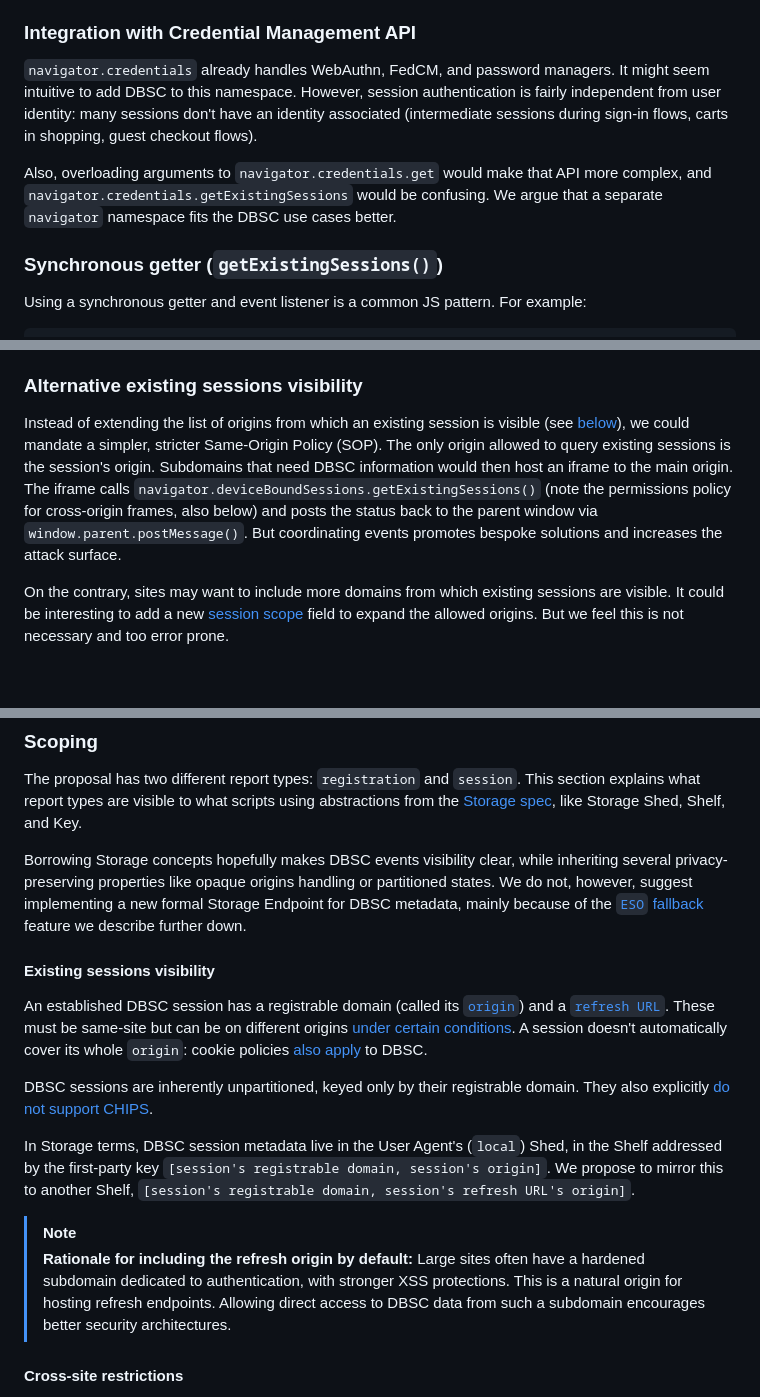
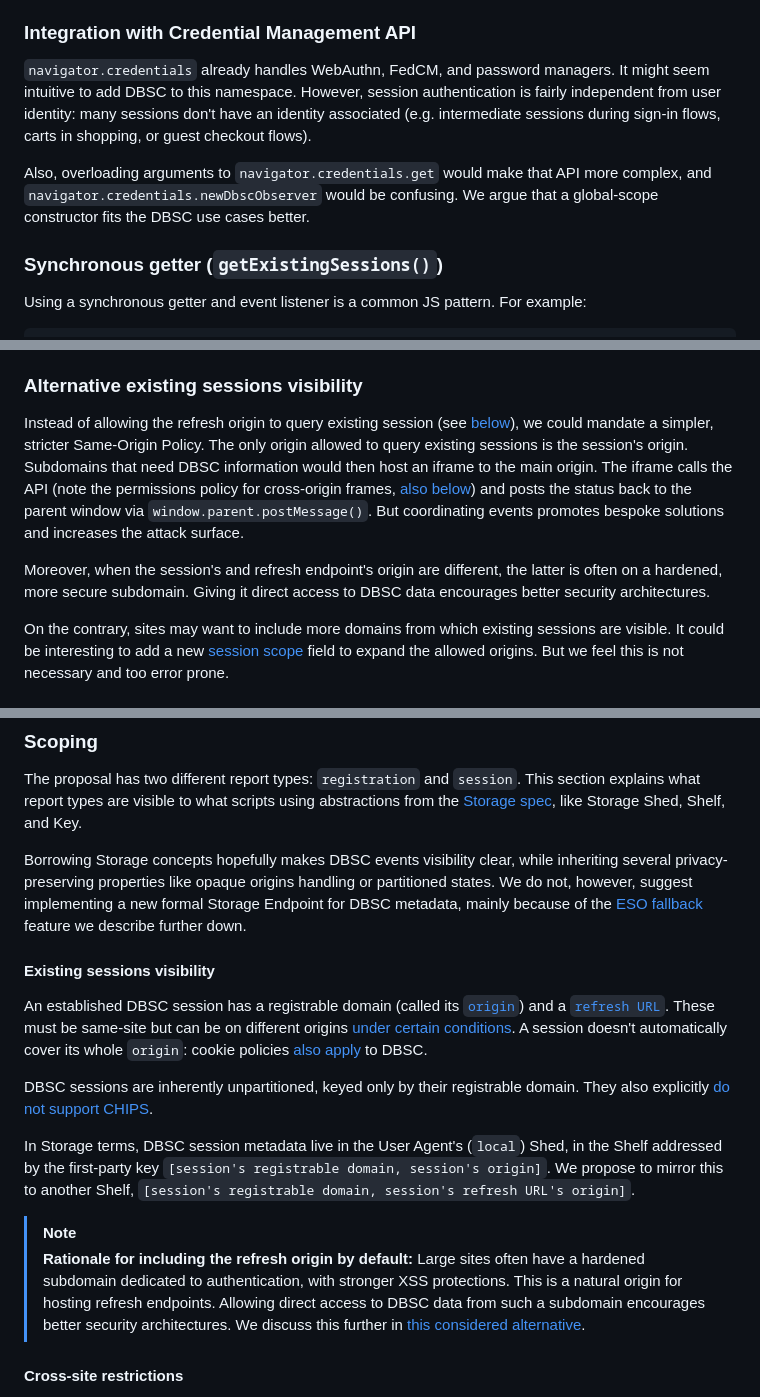
Before and after one commit to explainers-by-googlers/dbsc-js-api, a Markdown page: README.md, 3 parts joined by grey strips. Drawn GitHub-style; blank space fills up the shorter version.

Commit message:
Improve wording and syntax.

```diff
--- a/README.md
+++ b/README.md
@@ -281,9 +281,9 @@ Today the only practical alternative to this API is for websites to implement HT
 
 ### Integration with Credential Management API
 
-`navigator.credentials` already handles WebAuthn, FedCM, and password managers. It might seem intuitive to add DBSC to this namespace. However, session authentication is fairly independent from user identity: many sessions don't have an identity associated (intermediate sessions during sign-in flows, carts in shopping, guest checkout flows).
+`navigator.credentials` already handles WebAuthn, FedCM, and password managers. It might seem intuitive to add DBSC to this namespace. However, session authentication is fairly independent from user identity: many sessions don't have an identity associated (e.g. intermediate sessions during sign-in flows, carts in shopping, or guest checkout flows).
 
-Also, overloading arguments to `navigator.credentials.get` would make that API more complex, and `navigator.credentials.getExistingSessions` would be confusing. We argue that a separate `navigator` namespace fits the DBSC use cases better.
+Also, overloading arguments to `navigator.credentials.get` would make that API more complex, and `navigator.credentials.newDbscObserver` would be confusing. We argue that a global-scope constructor fits the DBSC use cases better.
 
 ### Synchronous getter (`getExistingSessions()`)
 
@@ -331,7 +331,9 @@ We considered an active registration API (e.g. `navigator.deviceBoundSessions.st
 
 ### Alternative existing sessions visibility
 
-Instead of extending the list of origins from which an existing session is visible (see [below](#existing-sessions-visibility)), we could mandate a simpler, stricter Same-Origin Policy (SOP). The only origin allowed to query existing sessions is the session's origin. Subdomains that need DBSC information would then host an iframe to the main origin. The iframe calls `navigator.deviceBoundSessions.getExistingSessions()` (note the permissions policy for cross-origin frames, also below) and posts the status back to the parent window via `window.parent.postMessage()`. But coordinating events promotes bespoke solutions and increases the attack surface.
+Instead of allowing the refresh origin to query existing session (see [below](#existing-sessions-visibility)), we could mandate a simpler, stricter Same-Origin Policy. The only origin allowed to query existing sessions is the session's origin. Subdomains that need DBSC information would then host an iframe to the main origin. The iframe calls the API (note the permissions policy for cross-origin frames, [also below](#permissions-policy)) and posts the status back to the parent window via `window.parent.postMessage()`. But coordinating events promotes bespoke solutions and increases the attack surface.
+
+Moreover, when the session's and refresh endpoint's origin are different, the latter is often on a hardened, more secure subdomain. Giving it direct access to DBSC data encourages better security architectures.
 
 On the contrary, sites may want to include more domains from which existing sessions are visible. It could be interesting to add a new [session scope](https://w3c.github.io/webappsec-dbsc/#session-scope) field to expand the allowed origins. But we feel this is not necessary and too error prone.
 
@@ -359,7 +361,7 @@ The JS features are only available over [Secure Contexts](https://www.w3.org/TR/
 
 The proposal has two different report types: `registration` and `session`. This section explains what report types are visible to what scripts using abstractions from the [Storage spec](https://storage.spec.whatwg.org/), like Storage Shed, Shelf, and Key.
 
-Borrowing Storage concepts hopefully makes DBSC events visibility clear, while inheriting several privacy-preserving properties like opaque origins handling or partitioned states. We do not, however, suggest implementing a new formal Storage Endpoint for DBSC metadata, mainly because of the [`ESO` fallback](#registration-attempts-visibility) feature we describe further down.
+Borrowing Storage concepts hopefully makes DBSC events visibility clear, while inheriting several privacy-preserving properties like opaque origins handling or partitioned states. We do not, however, suggest implementing a new formal Storage Endpoint for DBSC metadata, mainly because of the [ESO fallback](#registration-attempts-visibility) feature we describe further down.
 
 #### Existing sessions visibility
 
@@ -371,7 +373,7 @@ In Storage terms, DBSC session metadata live in the User Agent's (`local`) Shed,
 
 > [!NOTE]
 > **Rationale for including the refresh origin by default:**
-> Large sites often have a hardened subdomain dedicated to authentication, with stronger XSS protections. This is a natural origin for hosting refresh endpoints. Allowing direct access to DBSC data from such a subdomain encourages better security architectures.
+> Large sites often have a hardened subdomain dedicated to authentication, with stronger XSS protections. This is a natural origin for hosting refresh endpoints. Allowing direct access to DBSC data from such a subdomain encourages better security architectures. We discuss this further in [this considered alternative](#alternative-existing-sessions-visibility).
 
 #### Cross-site restrictions
 
```
Also changed, not shown: other parts of README.md (+4 -4 lines).
